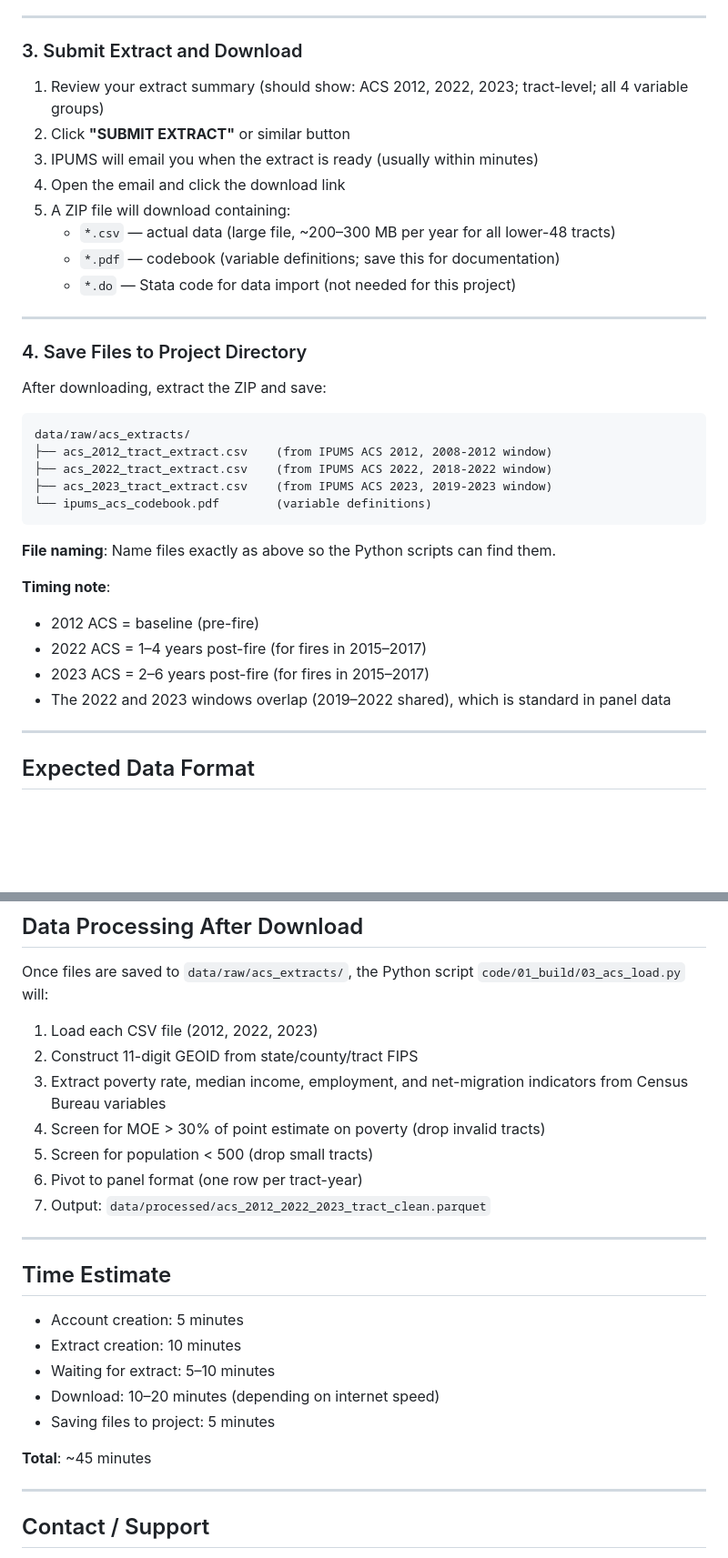
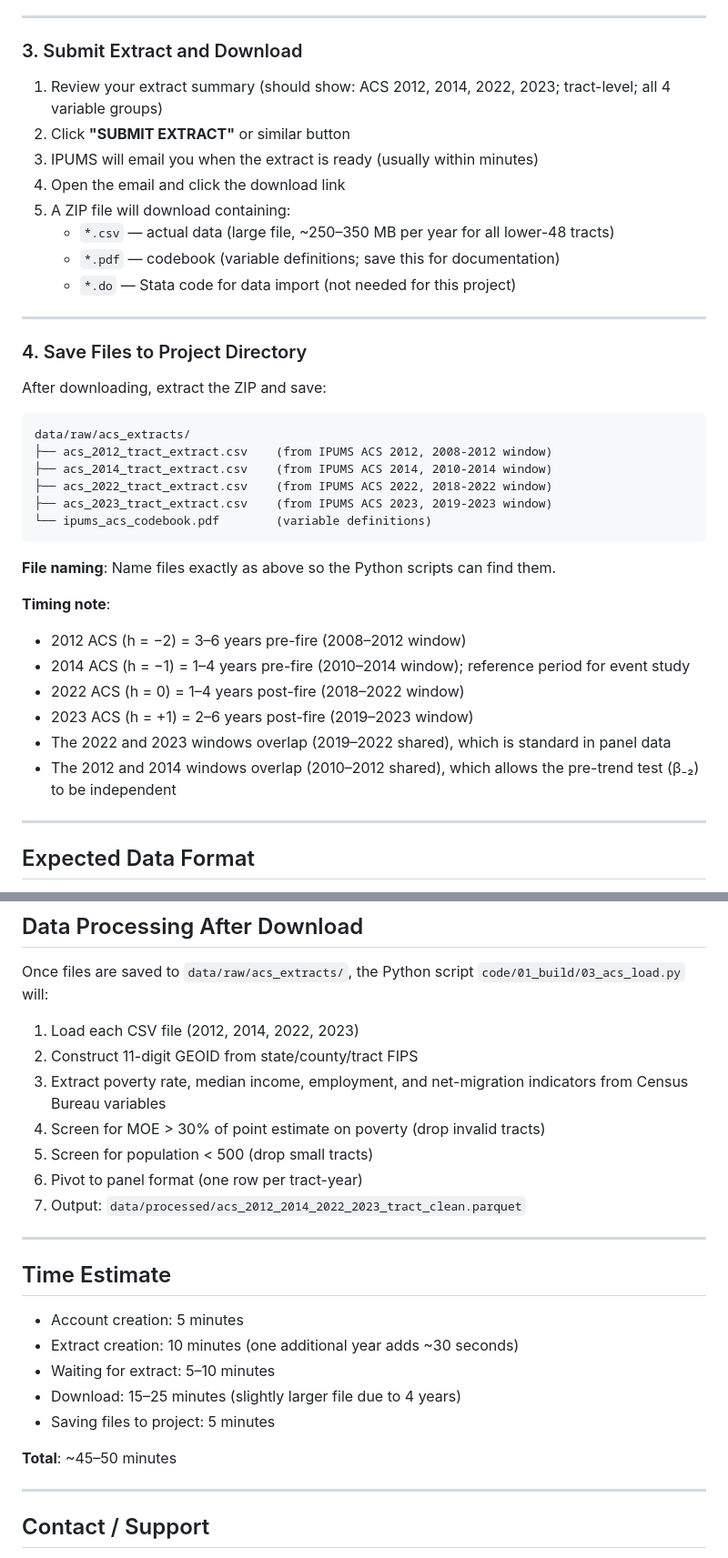
Before and after one commit to Chenyong1976/wildfire-poverty, a Markdown page: docs/IPUMS_ACS_DOWNLOAD_GUIDE.md, 2 parts joined by grey strips. Shown at 91% size. Rendered like a GitHub page; blank space fills up the shorter version.

````diff
--- a/docs/IPUMS_ACS_DOWNLOAD_GUIDE.md
+++ b/docs/IPUMS_ACS_DOWNLOAD_GUIDE.md
@@ -109,12 +110,12 @@ Search for and select the following variables (must have all three periods):
 
 ### 3. Submit Extract and Download
 
-1. Review your extract summary (should show: ACS 2012, 2022, 2023; tract-level; all 4 variable groups)
+1. Review your extract summary (should show: ACS 2012, 2014, 2022, 2023; tract-level; all 4 variable groups)
 2. Click **"SUBMIT EXTRACT"** or similar button
 3. IPUMS will email you when the extract is ready (usually within minutes)
 4. Open the email and click the download link
 5. A ZIP file will download containing:
-   - `*.csv` — actual data (large file, ~200–300 MB per year for all lower-48 tracts)
+   - `*.csv` — actual data (large file, ~250–350 MB per year for all lower-48 tracts)
    - `*.pdf` — codebook (variable definitions; save this for documentation)
    - `*.do` — Stata code for data import (not needed for this project)
 
@@ -127,6 +128,7 @@ After downloading, extract the ZIP and save:
 ```
 data/raw/acs_extracts/
 ├── acs_2012_tract_extract.csv    (from IPUMS ACS 2012, 2008-2012 window)
+├── acs_2014_tract_extract.csv    (from IPUMS ACS 2014, 2010-2014 window)
 ├── acs_2022_tract_extract.csv    (from IPUMS ACS 2022, 2018-2022 window)
 ├── acs_2023_tract_extract.csv    (from IPUMS ACS 2023, 2019-2023 window)
 └── ipums_acs_codebook.pdf        (variable definitions)
@@ -135,10 +137,12 @@ data/raw/acs_extracts/
 **File naming**: Name files exactly as above so the Python scripts can find them.
 
 **Timing note**:
-- 2012 ACS = baseline (pre-fire)
-- 2022 ACS = 1–4 years post-fire (for fires in 2015–2017)
-- 2023 ACS = 2–6 years post-fire (for fires in 2015–2017)
+- 2012 ACS (h = −2) = 3–6 years pre-fire (2008–2012 window)
+- 2014 ACS (h = −1) = 1–4 years pre-fire (2010–2014 window); reference period for event study
+- 2022 ACS (h = 0) = 1–4 years post-fire (2018–2022 window)
+- 2023 ACS (h = +1) = 2–6 years post-fire (2019–2023 window)
 - The 2022 and 2023 windows overlap (2019–2022 shared), which is standard in panel data
+- The 2012 and 2014 windows overlap (2010–2012 shared), which allows the pre-trend test (β₋₂) to be independent
 
 ---
 
@@ -201,25 +205,25 @@ You can go back and deselect unnecessary ones, then resubmit. The PDF codebook w
 
 Once files are saved to `data/raw/acs_extracts/`, the Python script `code/01_build/03_acs_load.py` will:
 
-1. Load each CSV file (2012, 2022, 2023)
+1. Load each CSV file (2012, 2014, 2022, 2023)
 2. Construct 11-digit GEOID from state/county/tract FIPS
 3. Extract poverty rate, median income, employment, and net-migration indicators from Census Bureau variables
 4. Screen for MOE > 30% of point estimate on poverty (drop invalid tracts)
 5. Screen for population < 500 (drop small tracts)
 6. Pivot to panel format (one row per tract-year)
-7. Output: `data/processed/acs_2012_2022_2023_tract_clean.parquet`
+7. Output: `data/processed/acs_2012_2014_2022_2023_tract_clean.parquet`
 
 ---
 
 ## Time Estimate
 
 - Account creation: 5 minutes
-- Extract creation: 10 minutes
+- Extract creation: 10 minutes (one additional year adds ~30 seconds)
 - Waiting for extract: 5–10 minutes
-- Download: 10–20 minutes (depending on internet speed)
+- Download: 15–25 minutes (slightly larger file due to 4 years)
 - Saving files to project: 5 minutes
 
-**Total**: ~45 minutes
+**Total**: ~45–50 minutes
 
 ---
 
````
Also changed, not shown: other parts of docs/IPUMS_ACS_DOWNLOAD_GUIDE.md (+8 -7 lines), CLAUDE.md (+24 -21 lines).
